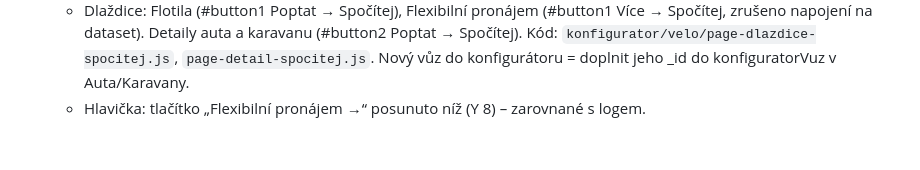
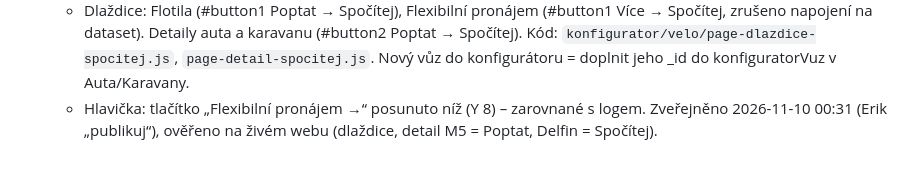
Before and after one commit to eriksson6262/carwiz, a Markdown page: rxauto-web/README.md, the part around the change. GitHub-like rendering.

Commit message:
rxauto-web: publikace tlačítek Spočítej a úpravy hlavičky
Co-Authored-By: Claude Opus 5.5 <noreply@anthropic.com>
Claude-Session: https://claude.ai/code/session_01TX2QjaX4vGH8pP4arngu1y

```diff
--- a/rxauto-web/README.md
+++ b/rxauto-web/README.md
@@ -152,3 +152,4 @@ Detail v `konfigurator/README.md`. Tlačítko „Vybrat auto“ na /dlouhodoby-p
     Detaily auta a karavanu (#button2 Poptat → Spočítej). Kód: `konfigurator/velo/page-dlazdice-spocitej.js`,
     `page-detail-spocitej.js`. Nový vůz do konfigurátoru = doplnit jeho _id do konfiguratorVuz v Auta/Karavany.
   - Hlavička: tlačítko „Flexibilní pronájem →“ posunuto níž (Y 8) – zarovnané s logem.
+  Zveřejněno 2026-11-10 00:31 (Erik „publikuj“), ověřeno na živém webu (dlaždice, detail M5 = Poptat, Delfin = Spočítej).
```
